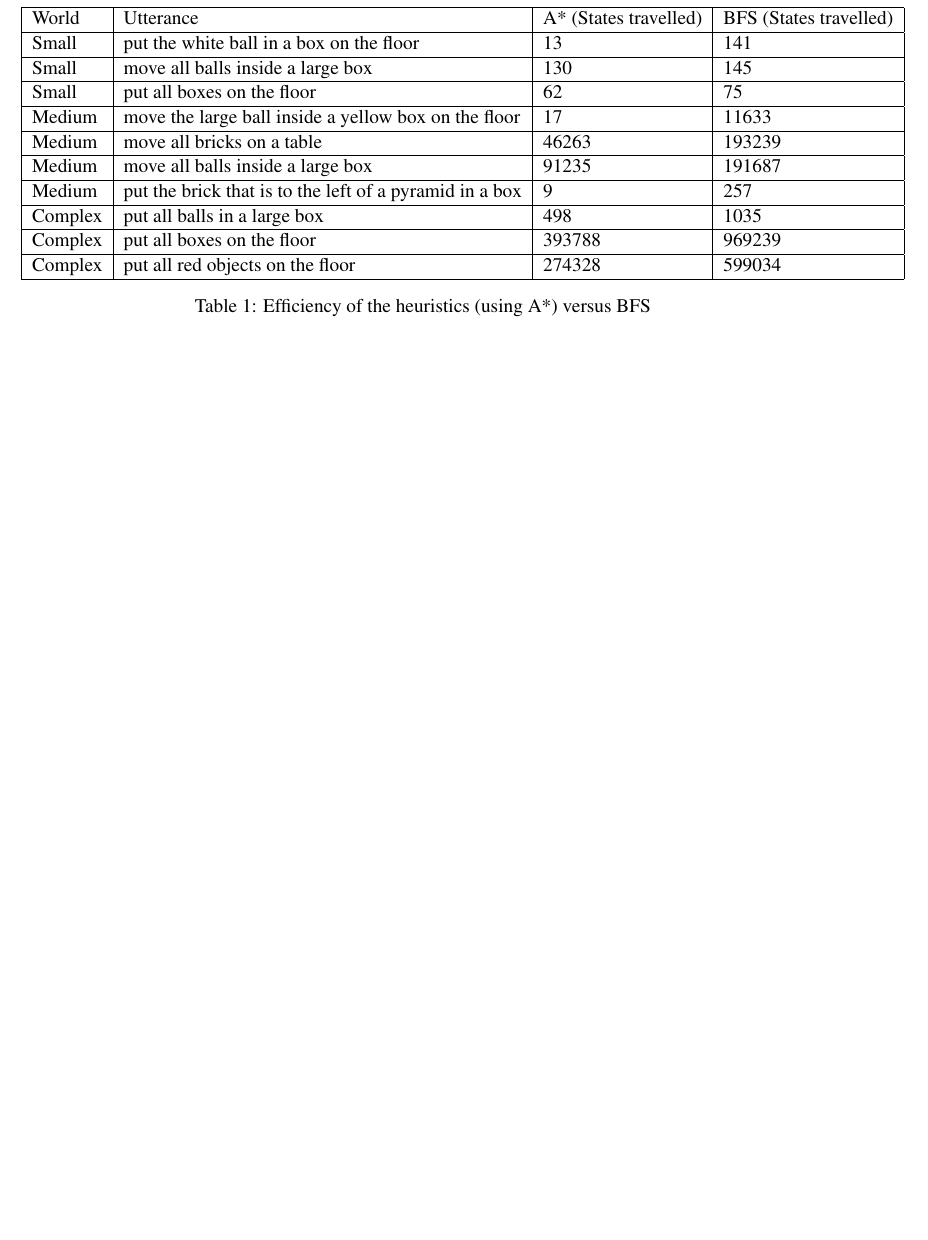
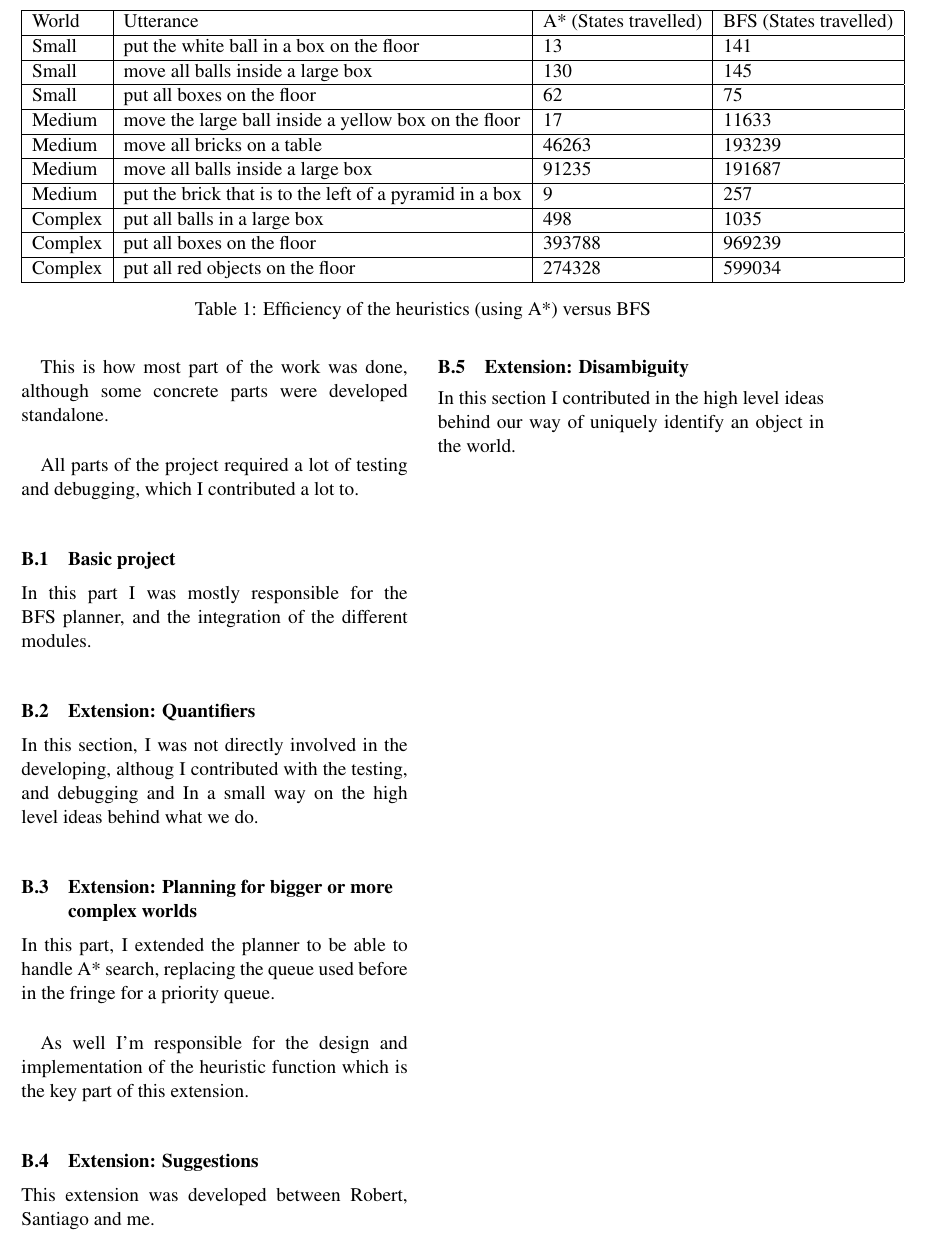
Before and after one commit to carlostome/shrdlite, a LaTeX paper (doc/report/report.tex): part of page 5 of 5, cut so that both start at the same text, the shorter picture padded with empty space. Compiled offline with pdfLaTeX.

Commit message:
Fix heuristic, add indivual contributions to report.

```diff
--- a/doc/report/report.tex
+++ b/doc/report/report.tex
@@ -379,2 +384,33 @@ I was responsible for adding any Javascript/HTML in order to add any functionali
+This is how most part of the work was done, although some concrete parts were
+developed standalone.  \\
+
+All parts of the project required a lot of testing and debugging, which I
+contributed a lot to.  \\
+
+\subsection{Basic project}
+In this part I was mostly responsible for the BFS planner, and the integration
+of the different modules. \\
+
+\subsection{Extension: Quantifiers}
+In this section, I was not directly involved in the developing, althoug I
+contributed with the testing, and debugging and In a small way on the high
+level ideas behind what we do.  \\
+
+\subsection{Extension: Planning for bigger or more complex worlds}
+
+In this part, I extended the planner to be able to handle A* search, replacing
+the queue used before in the fringe for a priority queue.  \\
+
+As well I'm responsible for the design and implementation of the heuristic
+function which is the key part of this extension.  \\
+
+\subsection{Extension: Suggestions}
+
+This extension was developed between Robert, Santiago and me.  \\
+
+\subsection{Extension: Disambiguity}
+
+In this section I contributed in the high level ideas behind our way of
+uniquely identify an object in the world.  \\
 
 \end{document}
```
Also changed, not shown: doc/report/report.tex (5 more changed lines), 1 other file.
